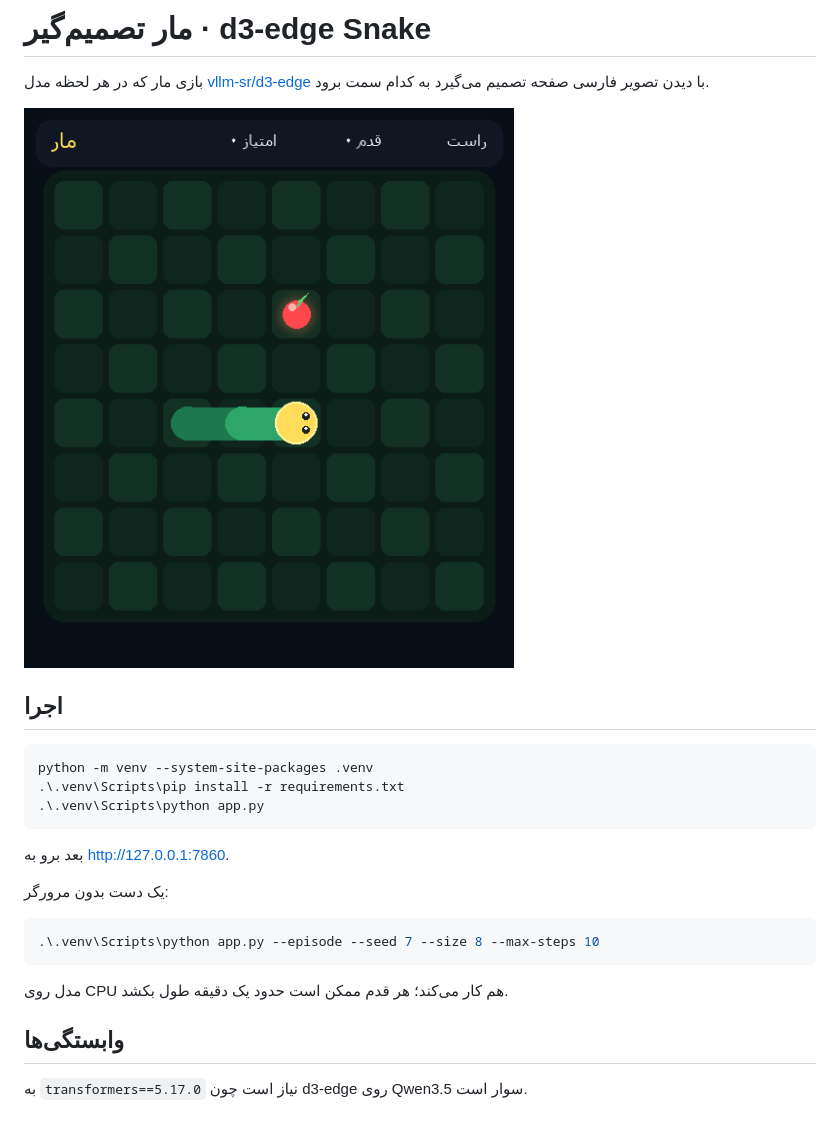
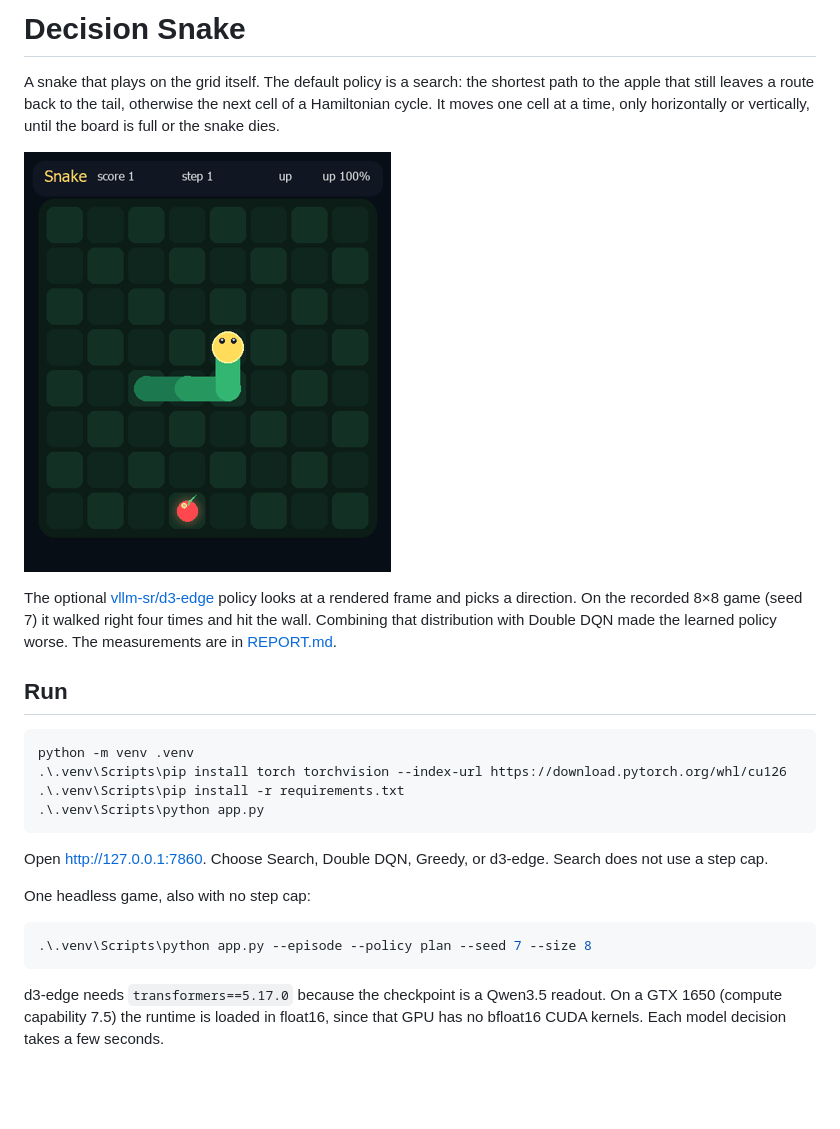
Before and after one commit to aminbaybon/d3-edge-snake, a Markdown page: README.md, the part around the change. Drawn GitHub-style; pictures changed too: assets/play.gif (added), assets/preview.png; blank space fills up the shorter version.

Commit message:
Replace the vision-model player with grid search and publish the English comparison.

````diff
--- a/README.md
+++ b/README.md
@@ -1,27 +1,26 @@
-# مار تصمیم‌گیر · d3-edge Snake
+# Decision Snake
 
-بازی مار که در هر لحظه مدل [vllm-sr/d3-edge](https://huggingface.co/vllm-sr/d3-edge) با دیدن تصویر فارسی صفحه تصمیم می‌گیرد به کدام سمت برود.
+A snake that plays on the grid itself. The default policy is a search: the shortest path to the apple that still leaves a route back to the tail, otherwise the next cell of a Hamiltonian cycle. It moves one cell at a time, only horizontally or vertically, until the board is full or the snake dies.
 
-![پیش‌نمایش صفحه](assets/preview.png)
+![A search game in progress](assets/play.gif)
 
-## اجرا
+The optional [vllm-sr/d3-edge](https://huggingface.co/vllm-sr/d3-edge) policy looks at a rendered frame and picks a direction. On the recorded 8×8 game (seed 7) it walked right four times and hit the wall. Combining that distribution with Double DQN made the learned policy worse. The measurements are in [REPORT.md](REPORT.md).
+
+## Run
 
 ```powershell
-python -m venv --system-site-packages .venv
+python -m venv .venv
+.\.venv\Scripts\pip install torch torchvision --index-url https://download.pytorch.org/whl/cu126
 .\.venv\Scripts\pip install -r requirements.txt
 .\.venv\Scripts\python app.py
 ```
 
-بعد برو به [http://127.0.0.1:7860](http://127.0.0.1:7860).
+Open [http://127.0.0.1:7860](http://127.0.0.1:7860). Choose Search, Double DQN, Greedy, or d3-edge. Search does not use a step cap.
 
-یک دست بدون مرورگر:
+One headless game, also with no step cap:
 
 ```powershell
-.\.venv\Scripts\python app.py --episode --seed 7 --size 8 --max-steps 10
+.\.venv\Scripts\python app.py --episode --policy plan --seed 7 --size 8
 ```
 
-مدل روی CPU هم کار می‌کند؛ هر قدم ممکن است حدود یک دقیقه طول بکشد.
-
-## وابستگی‌ها
-
-به `transformers==5.17.0` نیاز است چون d3-edge روی Qwen3.5 سوار است.
+d3-edge needs `transformers==5.17.0` because the checkpoint is a Qwen3.5 readout. On a GTX 1650 (compute capability 7.5) the runtime is loaded in float16, since that GPU has no bfloat16 CUDA kernels. Each model decision takes a few seconds.
````
Also changed, not shown: REPORT.md (added, +123 -0 lines), 10 other files.
